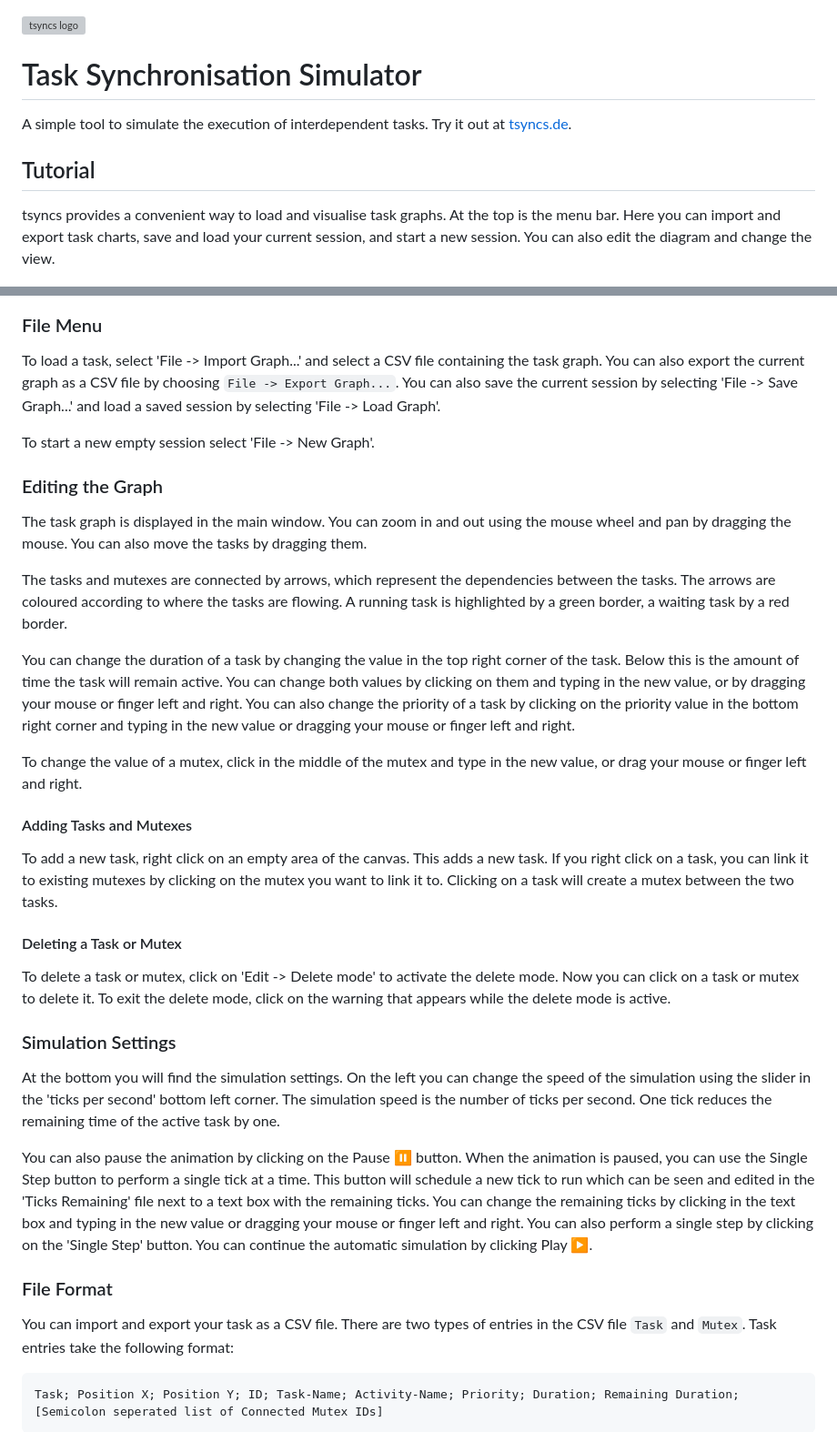
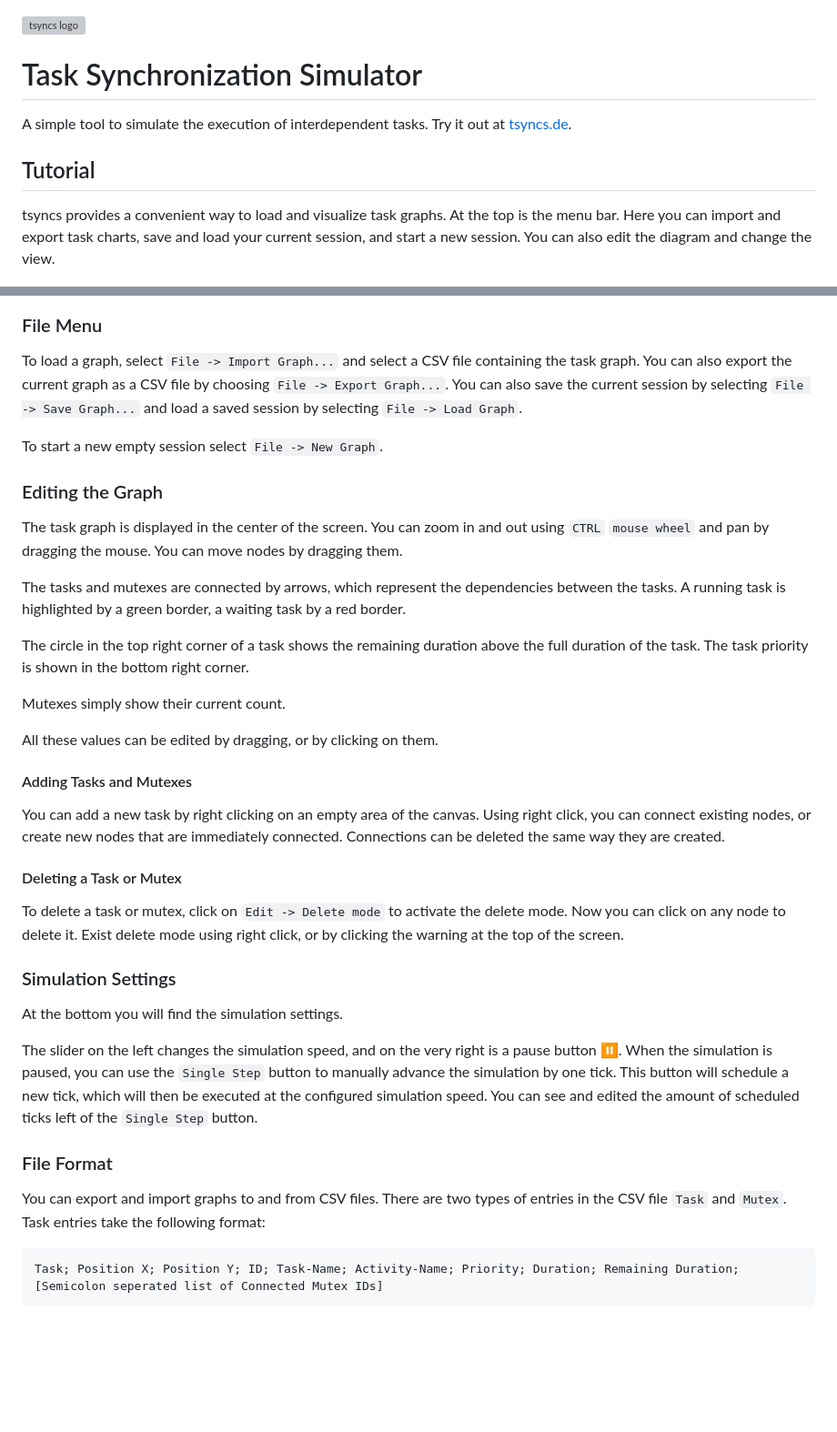
Before and after one commit to CrazyCraftix/tsyncs, a Markdown page: README.md, 2 parts joined by grey strips. Shown at 91% size. Drawn GitHub-style; blank space fills up the shorter version; grey boxes are pictures that could not be loaded.

````diff
--- a/README.md
+++ b/README.md
@@ -1,42 +1,59 @@
 <img src="assets/Logo.svg" alt="tsyncs logo" width="400"/>
 
-# Task Synchronisation Simulator
-A simple tool to simulate the execution of interdependent tasks. Try it out at [tsyncs.de](https://tsyncs.de/).
+# Task Synchronization Simulator
+A simple tool to simulate the execution of interdependent tasks.
+Try it out at [tsyncs.de](https://tsyncs.de/).
 
 ## Tutorial
-tsyncs provides a convenient way to load and visualise task graphs. At the top is the menu bar. Here you can import and export task charts, save and load your current session, and start a new session. You can also edit the diagram and change the view.
+tsyncs provides a convenient way to load and visualize task graphs.
+At the top is the menu bar.
+Here you can import and export task charts, save and load your current session, and start a new session.
+You can also edit the diagram and change the view.
 
 ![UserInterface](assets/UI-Description.png)
 
 ### File Menu
-To load a task, select 'File -> Import Graph...' and select a CSV file containing the task graph. You can also export the current graph as a CSV file by choosing `File -> Export Graph...`.
-You can also save the current session by selecting 'File -> Save Graph...' and load a saved session by selecting 'File -> Load Graph'.
+To load a graph, select `File -> Import Graph...` and select a CSV file containing the task graph.
+You can also export the current graph as a CSV file by choosing `File -> Export Graph...`.
+You can also save the current session by selecting `File -> Save Graph...` and load a saved session by selecting `File -> Load Graph`.
 
-To start a new empty session select 'File -> New Graph'.
+To start a new empty session select `File -> New Graph`.
 
 ### Editing the Graph
-The task graph is displayed in the main window. You can zoom in and out using the mouse wheel and pan by dragging the mouse. You can also move the tasks by dragging them.
+The task graph is displayed in the center of the screen.
+You can zoom in and out using `CTRL` `mouse wheel` and pan by dragging the mouse.
+You can move nodes by dragging them.
 
-The tasks and mutexes are connected by arrows, which represent the dependencies between the tasks. The arrows are coloured according to where the tasks are flowing. A running task is highlighted by a green border, a waiting task by a red border.
+The tasks and mutexes are connected by arrows, which represent the dependencies between the tasks.
+A running task is highlighted by a green border, a waiting task by a red border.
 
-You can change the duration of a task by changing the value in the top right corner of the task. Below this is the amount of time the task will remain active. You can change both values by clicking on them and typing in the new value, or by dragging your mouse or finger left and right. You can also change the priority of a task by clicking on the priority value in the bottom right corner and typing in the new value or dragging your mouse or finger left and right.
+The circle in the top right corner of a task shows the remaining duration above the full duration of the task.
+The task priority is shown in the bottom right corner.
 
-To change the value of a mutex, click in the middle of the mutex and type in the new value, or drag your mouse or finger left and right.
+Mutexes simply show their current count.
+
+All these values can be edited by dragging, or by clicking on them.
 
 #### Adding Tasks and Mutexes
-To add a new task, right click on an empty area of the canvas. This adds a new task. If you right click on a task, you can link it to existing mutexes by clicking on the mutex you want to link it to. Clicking on a task will create a mutex between the two tasks.
+You can add a new task by right clicking on an empty area of the canvas.
+Using right click, you can connect existing nodes, or create new nodes that are immediately connected.
+Connections can be deleted the same way they are created.
 
 #### Deleting a Task or Mutex
-To delete a task or mutex, click on 'Edit -> Delete mode' to activate the delete mode. Now you can click on a task or mutex to delete it.
-To exit the delete mode, click on the warning that appears while the delete mode is active.
+To delete a task or mutex, click on `Edit -> Delete mode` to activate the delete mode.
+Now you can click on any node to delete it.
+Exist delete mode using right click, or by clicking the warning at the top of the screen.
 
 ### Simulation Settings
-At the bottom you will find the simulation settings. On the left you can change the speed of the simulation using the slider in the 'ticks per second' bottom left corner. The simulation speed is the number of ticks per second. One tick reduces the remaining time of the active task by one.
+At the bottom you will find the simulation settings.
 
-You can also pause the animation by clicking on the Pause ⏸ button. When the animation is paused, you can use the Single Step button to perform a single tick at a time. This button will schedule a new tick to run which can be seen and edited in the 'Ticks Remaining' file next to a text box with the remaining ticks. You can change the remaining ticks by clicking in the text box and typing in the new value or dragging your mouse or finger left and right. You can also perform a single step by clicking on the 'Single Step' button. You can continue the automatic simulation by clicking Play ▶️.
+The slider on the left changes the simulation speed, and on the very right is a pause button ⏸.
+When the simulation is paused, you can use the `Single Step` button to manually advance the simulation by one tick.
+This button will schedule a new tick, which will then be executed at the configured simulation speed.
+You can see and edited the amount of scheduled ticks left of the `Single Step` button.
 
 ### File Format
-You can import and export your task as a CSV file.
+You can export and import graphs to and from CSV files.
 There are two types of entries in the CSV file `Task` and `Mutex`.
 Task entries take the following format:
 ```csv
````
Also changed, not shown: other parts of README.md (+7 -4 lines).
